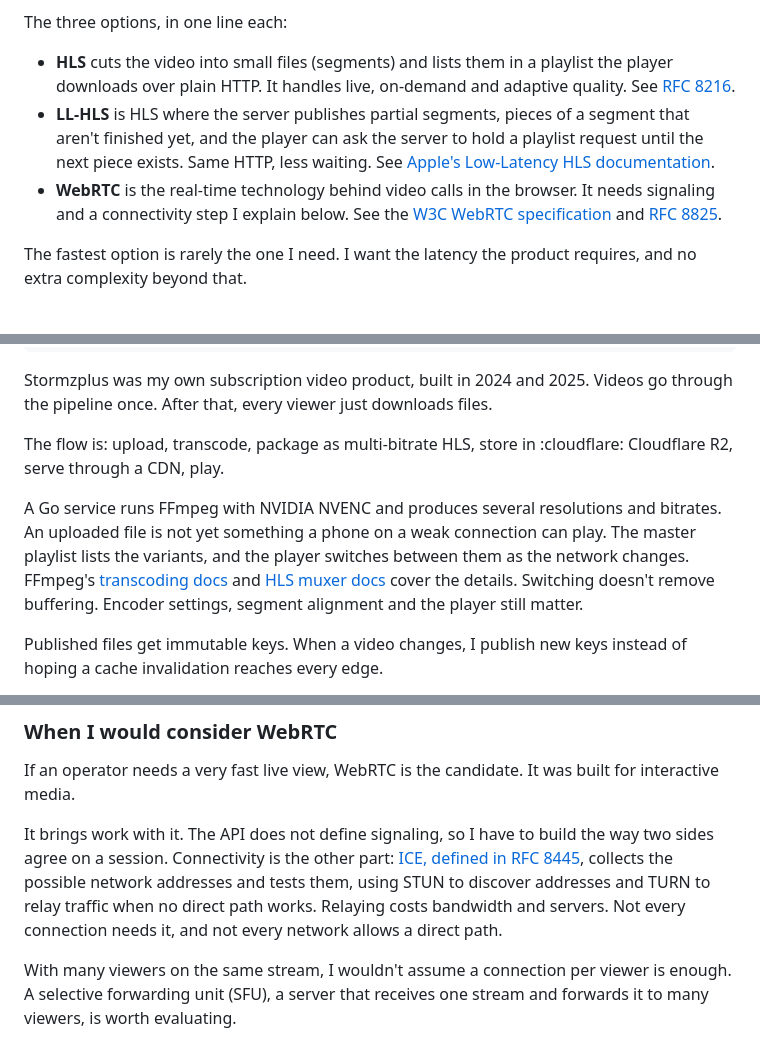
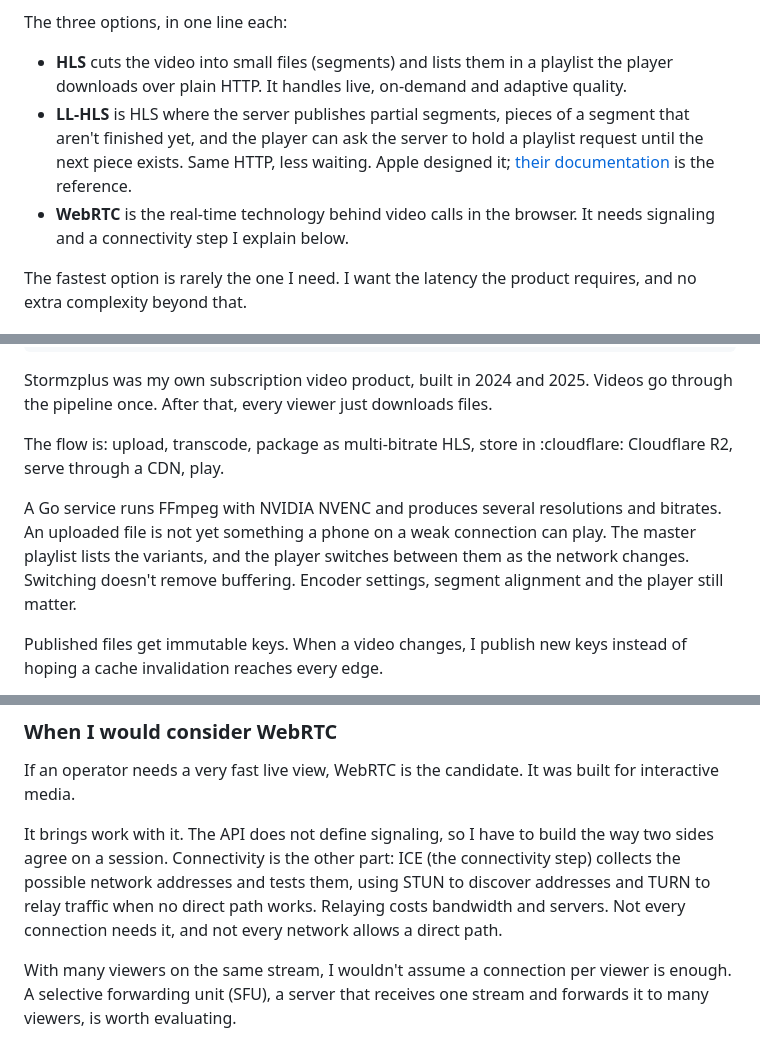
Before and after one commit to afonsoburginski/portfolio, a Markdown page: content/articles/delivery-path.md, 3 parts joined by grey strips. Rendered like a GitHub page.

Commit message:
docs(articles): drop inline RFC/spec references, keep platform sources

```diff
--- a/content/articles/delivery-path.md
+++ b/content/articles/delivery-path.md
@@ -36,9 +36,9 @@ So I separate three things:
 
 The three options, in one line each:
 
-- **HLS** cuts the video into small files (segments) and lists them in a playlist the player downloads over plain HTTP. It handles live, on-demand and adaptive quality. See [RFC 8216](https://www.rfc-editor.org/rfc/rfc8216.html).
-- **LL-HLS** is HLS where the server publishes partial segments, pieces of a segment that aren't finished yet, and the player can ask the server to hold a playlist request until the next piece exists. Same HTTP, less waiting. See [Apple's Low-Latency HLS documentation](https://developer.apple.com/documentation/http-live-streaming/enabling-low-latency-http-live-streaming-hls).
-- **WebRTC** is the real-time technology behind video calls in the browser. It needs signaling and a connectivity step I explain below. See the [W3C WebRTC specification](https://www.w3.org/TR/webrtc/) and [RFC 8825](https://www.rfc-editor.org/rfc/rfc8825.html).
+- **HLS** cuts the video into small files (segments) and lists them in a playlist the player downloads over plain HTTP. It handles live, on-demand and adaptive quality.
+- **LL-HLS** is HLS where the server publishes partial segments, pieces of a segment that aren't finished yet, and the player can ask the server to hold a playlist request until the next piece exists. Same HTTP, less waiting. Apple designed it; [their documentation](https://developer.apple.com/documentation/http-live-streaming/enabling-low-latency-http-live-streaming-hls) is the reference.
+- **WebRTC** is the real-time technology behind video calls in the browser. It needs signaling and a connectivity step I explain below.
 
 The fastest option is rarely the one I need. I want the latency the product requires, and no extra complexity beyond that.
 
@@ -52,7 +52,7 @@ Stormzplus was my own subscription video product, built in 2024 and 2025. Videos
 
 The flow is: upload, transcode, package as multi-bitrate HLS, store in :cloudflare: Cloudflare R2, serve through a CDN, play.
 
-A Go service runs FFmpeg with NVIDIA NVENC and produces several resolutions and bitrates. An uploaded file is not yet something a phone on a weak connection can play. The master playlist lists the variants, and the player switches between them as the network changes. FFmpeg's [transcoding docs](https://ffmpeg.org/ffmpeg.html#Transcoding) and [HLS muxer docs](https://ffmpeg.org/ffmpeg-formats.html#hls-2) cover the details. Switching doesn't remove buffering. Encoder settings, segment alignment and the player still matter.
+A Go service runs FFmpeg with NVIDIA NVENC and produces several resolutions and bitrates. An uploaded file is not yet something a phone on a weak connection can play. The master playlist lists the variants, and the player switches between them as the network changes. Switching doesn't remove buffering. Encoder settings, segment alignment and the player still matter.
 
 Published files get immutable keys. When a video changes, I publish new keys instead of hoping a cache invalidation reaches every edge.
 
@@ -117,7 +117,7 @@ live-paths
 
 If an operator needs a very fast live view, WebRTC is the candidate. It was built for interactive media.
 
-It brings work with it. The API does not define signaling, so I have to build the way two sides agree on a session. Connectivity is the other part: [ICE, defined in RFC 8445](https://www.rfc-editor.org/rfc/rfc8445.html), collects the possible network addresses and tests them, using STUN to discover addresses and TURN to relay traffic when no direct path works. Relaying costs bandwidth and servers. Not every connection needs it, and not every network allows a direct path.
+It brings work with it. The API does not define signaling, so I have to build the way two sides agree on a session. Connectivity is the other part: ICE (the connectivity step) collects the possible network addresses and tests them, using STUN to discover addresses and TURN to relay traffic when no direct path works. Relaying costs bandwidth and servers. Not every connection needs it, and not every network allows a direct path.
 
 With many viewers on the same stream, I wouldn't assume a connection per viewer is enough. A selective forwarding unit (SFU), a server that receives one stream and forwards it to many viewers, is worth evaluating.
 
```
